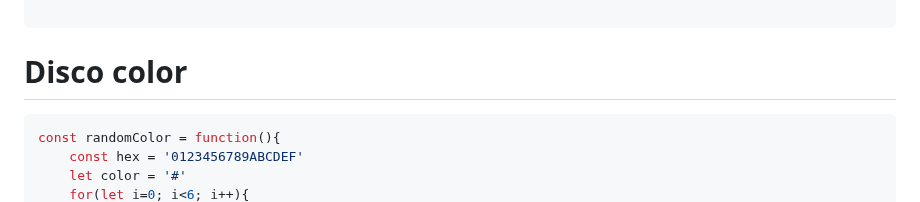
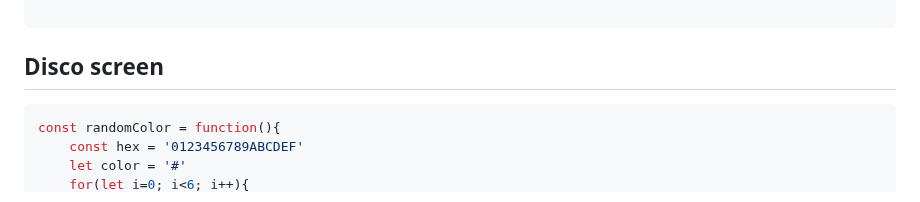
Before and after one commit to 1harshit123/Javascript, a Markdown page: DOM_projects.md, the part around one of its changes. GitHub-like rendering.

````diff
--- a/DOM_projects.md
+++ b/DOM_projects.md
@@ -157,7 +157,7 @@ function newgame() {
 }
 
 ```
-# Disco color
+## Disco screen
 ```javascript
 const randomColor = function(){
     const hex = '0123456789ABCDEF'
````
Also changed, not shown: other parts of DOM_projects.md (+3 -3 lines).
